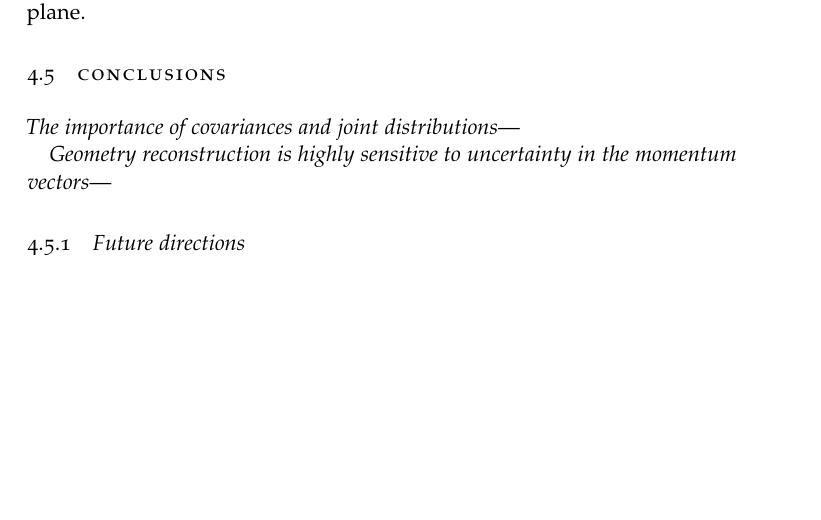
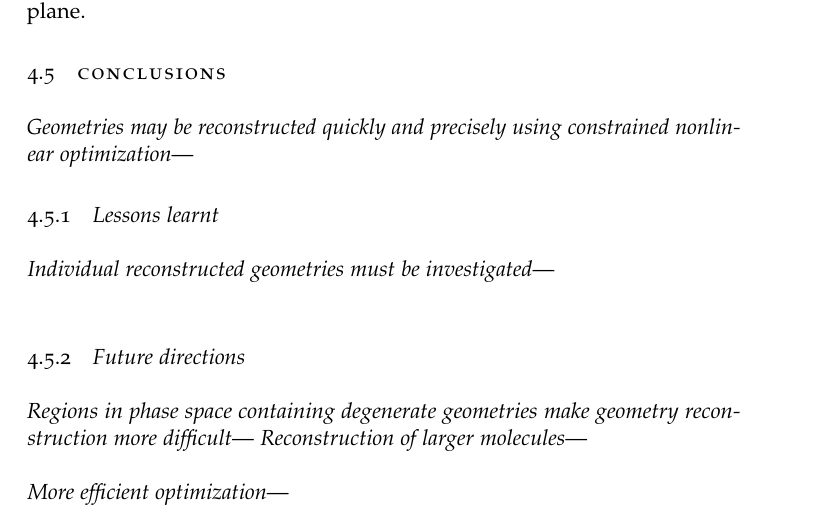
Before and after one commit to ali-ramadhan/msc-thesis, a LaTeX thesis (msc-thesis.tex, which reads Chapters/Optimization.tex): part of page 73 of 97 before the commit and part of page 74 of 98 after it, cut so that both start at the same text, the shorter picture padded with empty space. Compiled offline with pdfLaTeX.

```diff
--- a/Chapters/Optimization.tex
+++ b/Chapters/Optimization.tex
@@ -246,8 +258,14 @@
 We considered whether these degeneracies could arise due to our choice of momentum convention in section \ref{sec:conventions} however our convention simply rotates the three momentum vectors such that the carbon's momentum vector lies along the $+x$-axis and all three momentum vectors lie in a plane.
 
 \section{Conclusions}
-\emph{The importance of covariances and joint distributions}---
+\emph{Geometries may be reconstructed quickly and precisely using constrained nonlinear optimization}---
 
-\emph{Geometry reconstruction is highly sensitive to uncertainty in the momentum vectors}---
+\subsection{Lessons learnt}
+\emph{Individual reconstructed geometries must be investigated}--- \\
 
-\subsection{Future directions}
+\subsection{Future directions}\noindent
+\emph{Regions in phase space containing degenerate geometries make geometry reconstruction more difficult}---
+\emph{Reconstruction of larger molecules}--- \\
+
+\noindent
+\emph{More efficient optimization}---
```
Also changed, not shown: Plots/OCS2227fsMOGeometry.pdf, Chapters/Optimization.tex (22 more changed lines).
